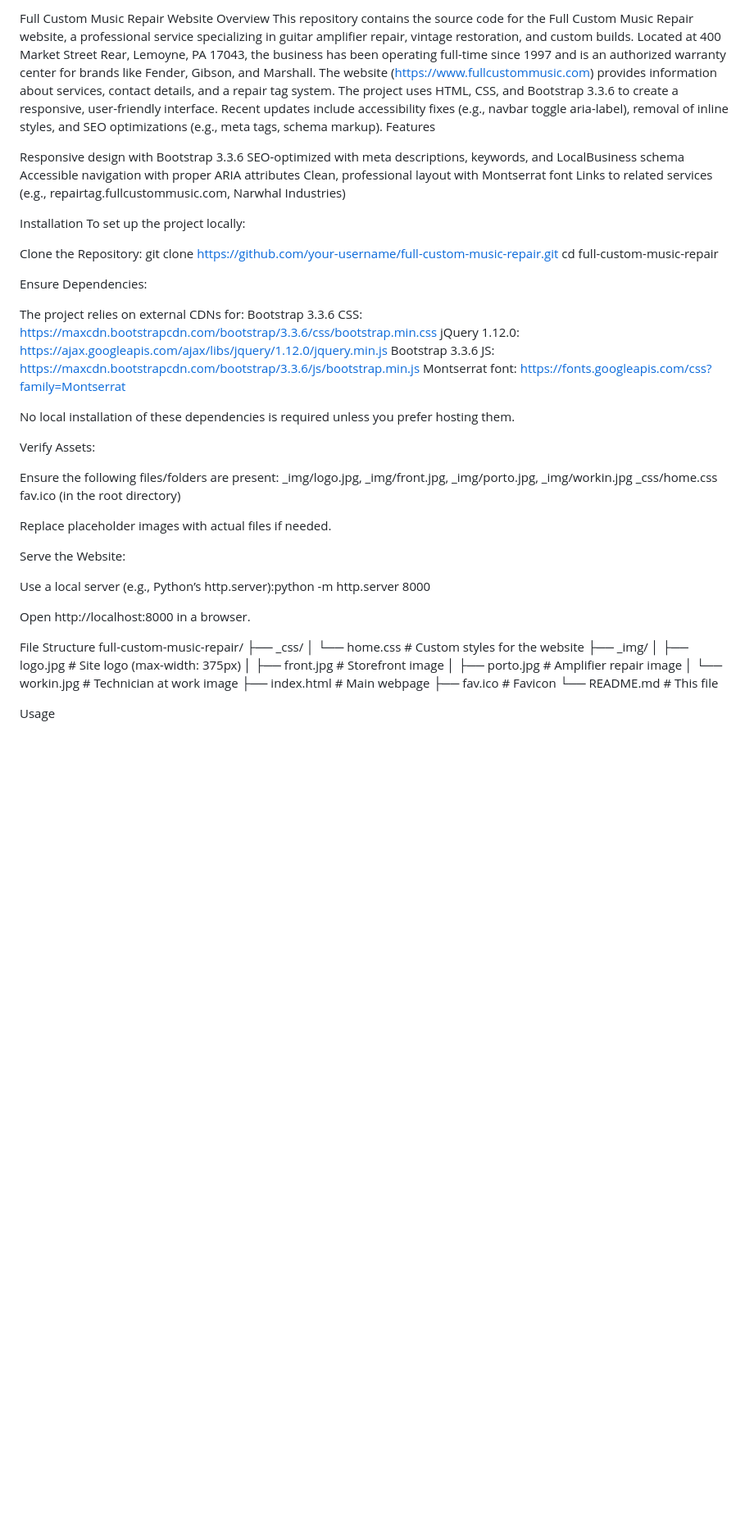
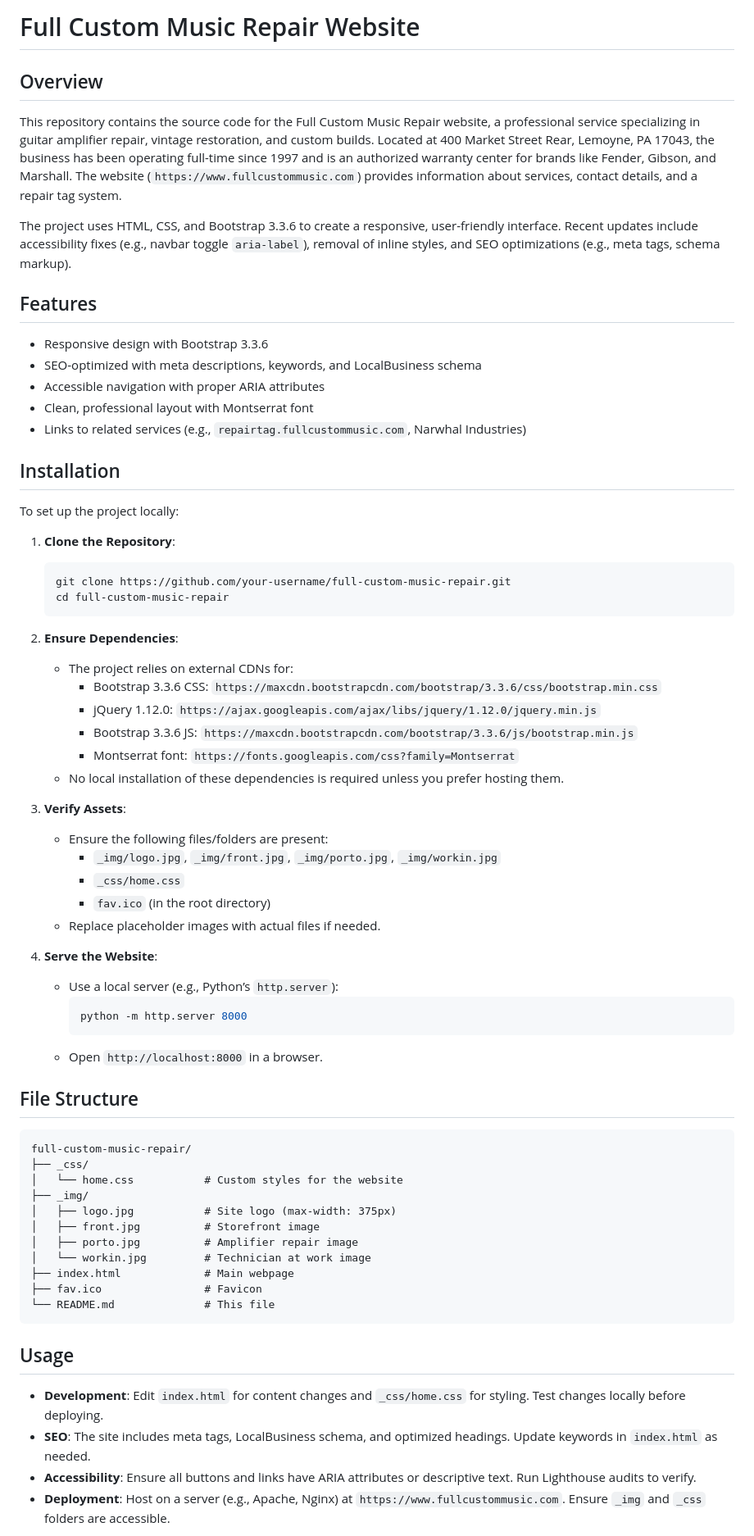
Before and after one commit to FullCustom/home, a Markdown page: README.md, the part around the change printed below. Shown: that part at 82% size. Rendered like a GitHub page; blank space fills up the shorter version.

Commit message:
Update README.md
syntax corrected

````diff
--- a/README.md
+++ b/README.md
@@ -1,56 +1,50 @@
-Full Custom Music Repair Website
-Overview
-This repository contains the source code for the Full Custom Music Repair website, a professional service specializing in guitar amplifier repair, vintage restoration, and custom builds. Located at 400 Market Street Rear, Lemoyne, PA 17043, the business has been operating full-time since 1997 and is an authorized warranty center for brands like Fender, Gibson, and Marshall. The website (https://www.fullcustommusic.com) provides information about services, contact details, and a repair tag system.
-The project uses HTML, CSS, and Bootstrap 3.3.6 to create a responsive, user-friendly interface. Recent updates include accessibility fixes (e.g., navbar toggle aria-label), removal of inline styles, and SEO optimizations (e.g., meta tags, schema markup).
-Features
+# Full Custom Music Repair Website
 
-Responsive design with Bootstrap 3.3.6
-SEO-optimized with meta descriptions, keywords, and LocalBusiness schema
-Accessible navigation with proper ARIA attributes
-Clean, professional layout with Montserrat font
-Links to related services (e.g., repairtag.fullcustommusic.com, Narwhal Industries)
+## Overview
+This repository contains the source code for the Full Custom Music Repair website, a professional service specializing in guitar amplifier repair, vintage restoration, and custom builds. Located at 400 Market Street Rear, Lemoyne, PA 17043, the business has been operating full-time since 1997 and is an authorized warranty center for brands like Fender, Gibson, and Marshall. The website (`https://www.fullcustommusic.com`) provides information about services, contact details, and a repair tag system.
 
-Installation
+The project uses HTML, CSS, and Bootstrap 3.3.6 to create a responsive, user-friendly interface. Recent updates include accessibility fixes (e.g., navbar toggle `aria-label`), removal of inline styles, and SEO optimizations (e.g., meta tags, schema markup).
+
+## Features
+- Responsive design with Bootstrap 3.3.6
+- SEO-optimized with meta descriptions, keywords, and LocalBusiness schema
+- Accessible navigation with proper ARIA attributes
+- Clean, professional layout with Montserrat font
+- Links to related services (e.g., `repairtag.fullcustommusic.com`, Narwhal Industries)
+
+## Installation
 To set up the project locally:
 
-Clone the Repository:
-git clone https://github.com/your-username/full-custom-music-repair.git
-cd full-custom-music-repair
+1. **Clone the Repository**:
+   ```bash
+   git clone https://github.com/your-username/full-custom-music-repair.git
+   cd full-custom-music-repair
+   ```
 
+2. **Ensure Dependencies**:
+   - The project relies on external CDNs for:
+     - Bootstrap 3.3.6 CSS: `https://maxcdn.bootstrapcdn.com/bootstrap/3.3.6/css/bootstrap.min.css`
+     - jQuery 1.12.0: `https://ajax.googleapis.com/ajax/libs/jquery/1.12.0/jquery.min.js`
+     - Bootstrap 3.3.6 JS: `https://maxcdn.bootstrapcdn.com/bootstrap/3.3.6/js/bootstrap.min.js`
+     - Montserrat font: `https://fonts.googleapis.com/css?family=Montserrat`
+   - No local installation of these dependencies is required unless you prefer hosting them.
 
-Ensure Dependencies:
+3. **Verify Assets**:
+   - Ensure the following files/folders are present:
+     - `_img/logo.jpg`, `_img/front.jpg`, `_img/porto.jpg`, `_img/workin.jpg`
+     - `_css/home.css`
+     - `fav.ico` (in the root directory)
+   - Replace placeholder images with actual files if needed.
 
-The project relies on external CDNs for:
-Bootstrap 3.3.6 CSS: https://maxcdn.bootstrapcdn.com/bootstrap/3.3.6/css/bootstrap.min.css
-jQuery 1.12.0: https://ajax.googleapis.com/ajax/libs/jquery/1.12.0/jquery.min.js
-Bootstrap 3.3.6 JS: https://maxcdn.bootstrapcdn.com/bootstrap/3.3.6/js/bootstrap.min.js
-Montserrat font: https://fonts.googleapis.com/css?family=Montserrat
+4. **Serve the Website**:
+   - Use a local server (e.g., Python’s `http.server`):
+     ```bash
+     python -m http.server 8000
+     ```
+   - Open `http://localhost:8000` in a browser.
 
-
-No local installation of these dependencies is required unless you prefer hosting them.
-
-
-Verify Assets:
-
-Ensure the following files/folders are present:
-_img/logo.jpg, _img/front.jpg, _img/porto.jpg, _img/workin.jpg
-_css/home.css
-fav.ico (in the root directory)
-
-
-Replace placeholder images with actual files if needed.
-
-
-Serve the Website:
-
-Use a local server (e.g., Python’s http.server):python -m http.server 8000
-
-
-Open http://localhost:8000 in a browser.
-
-
-
-File Structure
+## File Structure
+```
 full-custom-music-repair/
 ├── _css/
 │   └── home.css           # Custom styles for the website
@@ -62,6 +56,11 @@ full-custom-music-repair/
 ├── index.html             # Main webpage
 ├── fav.ico                # Favicon
 └── README.md              # This file
+```
 
-Usage
+## Usage
+- **Development**: Edit `index.html` for content changes and `_css/home.css` for styling. Test changes locally before deploying.
+- **SEO**: The site includes meta tags, LocalBusiness schema, and optimized headings. Update keywords in `index.html` as needed.
+- **Accessibility**: Ensure all buttons and links have ARIA attributes or descriptive text. Run Lighthouse audits to verify.
+- **Deployment**: Host on a server (e.g., Apache, Nginx) at `https://www.fullcustommusic.com`. Ensure `_img` and `_css` folders are accessible.
 
````
Also changed, not shown: other parts of README.md (+24 -30 lines).
